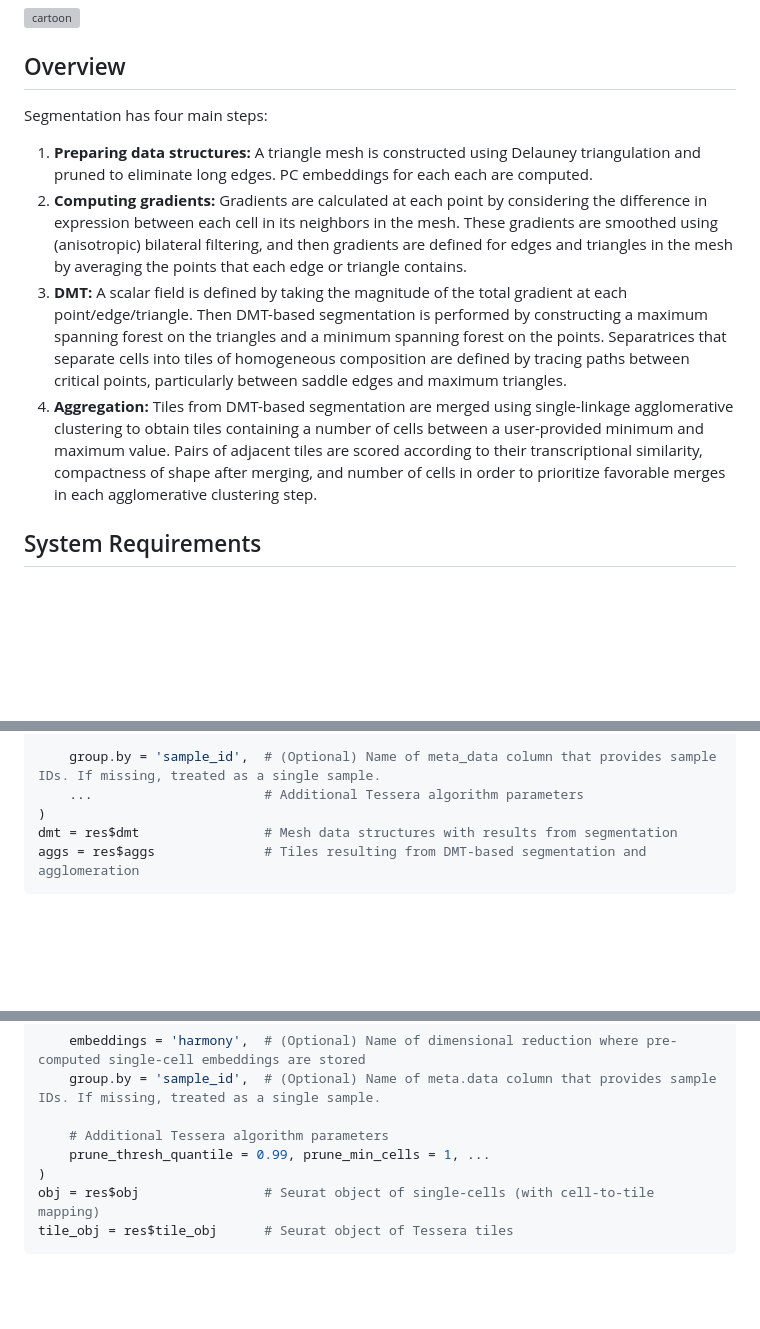
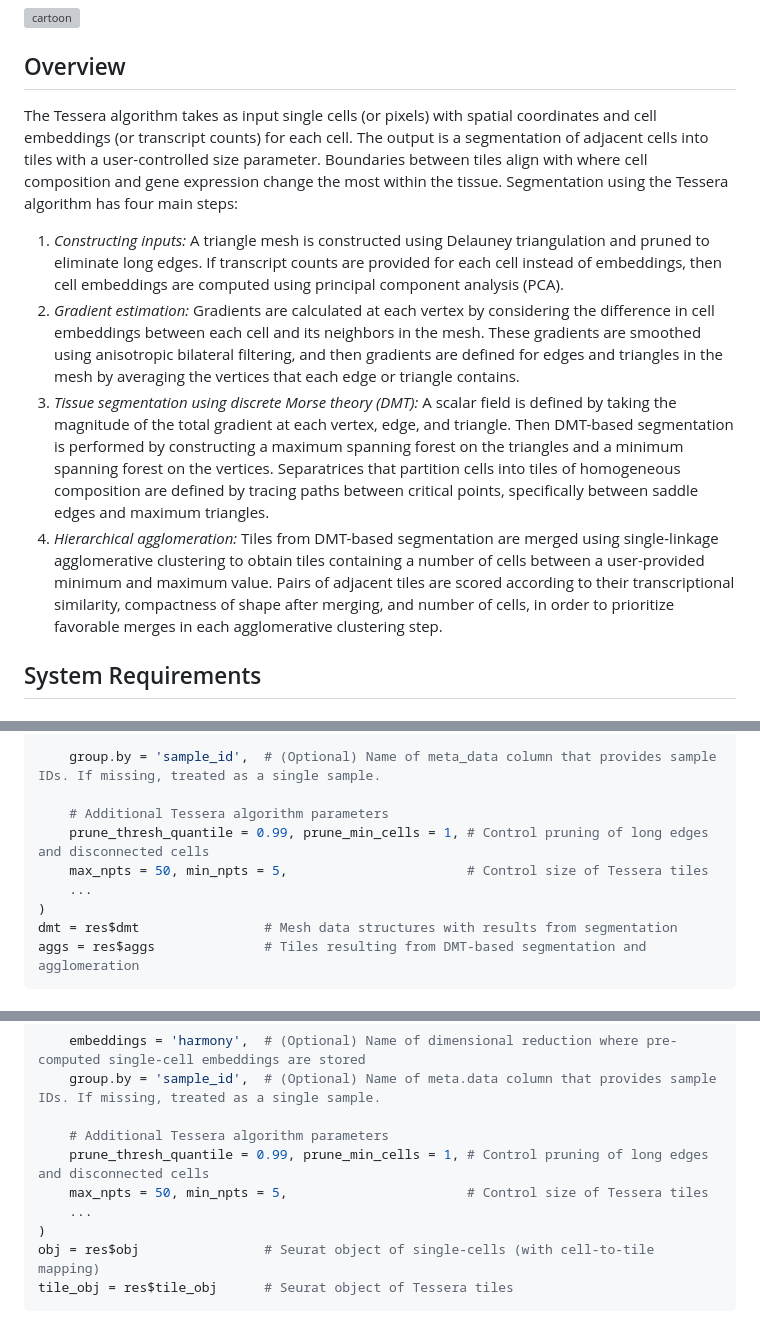
Before and after one commit to korsunskylab/tessera, a Markdown page: README.md, 3 parts joined by grey strips. GitHub-like rendering; blank space fills up the shorter version; grey boxes are pictures that could not be loaded.

Commit message:
Update algorithm overview

```diff
--- a/README.md
+++ b/README.md
@@ -6,26 +6,11 @@
 
 ## Overview
 
-Segmentation has four main steps:
-   1. **Preparing data structures:** A triangle mesh is constructed using Delauney
-      triangulation and pruned to eliminate long edges. PC embeddings for each
-      each are computed.
-   2. **Computing gradients:** Gradients are calculated at each point by considering
-      the difference in expression between each cell in its neighbors in the mesh.
-      These gradients are smoothed using (anisotropic) bilateral filtering, and then
-      gradients are defined for edges and triangles in the mesh by averaging the
-      points that each edge or triangle contains.
-   3. **DMT:** A scalar field is defined by taking the magnitude of the total gradient
-      at each point/edge/triangle. Then DMT-based segmentation is performed by constructing
-      a maximum spanning forest on the triangles and a minimum spanning forest on the points.
-      Separatrices that separate cells into tiles of homogeneous composition are defined
-      by tracing paths between critical points, particularly between saddle edges and maximum
-      triangles.
-   4. **Aggregation:** Tiles from DMT-based segmentation are merged using single-linkage
-      agglomerative clustering to obtain tiles containing a number of cells between a
-      user-provided minimum and maximum value. Pairs of adjacent tiles are scored according
-      to their transcriptional similarity, compactness of shape after merging, and number
-      of cells in order to prioritize favorable merges in each agglomerative clustering step.
+The Tessera algorithm takes as input single cells (or pixels) with spatial coordinates and cell embeddings (or transcript counts) for each cell. The output is a segmentation of adjacent cells into tiles with a user-controlled size parameter. Boundaries between tiles align with where cell composition and gene expression change the most within the tissue. Segmentation using the Tessera algorithm has four main steps:
+1. *Constructing inputs:* A triangle mesh is constructed using Delauney triangulation and pruned to eliminate long edges. If transcript counts are provided for each cell instead of embeddings, then cell embeddings are computed using principal component analysis (PCA).
+2. *Gradient estimation:* Gradients are calculated at each vertex by considering the difference in cell embeddings between each cell and its neighbors in the mesh. These gradients are smoothed using anisotropic bilateral filtering, and then gradients are defined for edges and triangles in the mesh by averaging the vertices that each edge or triangle contains.
+3. *Tissue segmentation using discrete Morse theory (DMT):* A scalar field is defined by taking the magnitude of the total gradient at each vertex, edge, and triangle. Then DMT-based segmentation is performed by constructing a maximum spanning forest on the triangles and a minimum spanning forest on the vertices. Separatrices that partition cells into tiles of homogeneous composition are defined by tracing paths between critical points, specifically between saddle edges and maximum triangles.
+4. *Hierarchical agglomeration:* Tiles from DMT-based segmentation are merged using single-linkage agglomerative clustering to obtain tiles containing a number of cells between a user-provided minimum and maximum value. Pairs of adjacent tiles are scored according to their transcriptional similarity, compactness of shape after merging, and number of cells, in order to prioritize favorable merges in each agglomerative clustering step.
 
 ## System Requirements
 
@@ -90,7 +75,11 @@ res = GetTiles(
     meta_vars_include = meta_vars_include, # (Optional) Cell meta data to include in output
 
     group.by = 'sample_id',  # (Optional) Name of meta_data column that provides sample IDs. If missing, treated as a single sample.
-    ...                      # Additional Tessera algorithm parameters
+
+    # Additional Tessera algorithm parameters
+    prune_thresh_quantile = 0.99, prune_min_cells = 1, # Control pruning of long edges and disconnected cells
+    max_npts = 50, min_npts = 5,                       # Control size of Tessera tiles
+    ...
 )
 dmt = res$dmt                # Mesh data structures with results from segmentation
 aggs = res$aggs              # Tiles resulting from DMT-based segmentation and agglomeration
@@ -111,7 +100,9 @@ res = GetTiles(
     group.by = 'sample_id',  # (Optional) Name of meta.data column that provides sample IDs. If missing, treated as a single sample.
 
     # Additional Tessera algorithm parameters
-    prune_thresh_quantile = 0.99, prune_min_cells = 1, ...
+    prune_thresh_quantile = 0.99, prune_min_cells = 1, # Control pruning of long edges and disconnected cells
+    max_npts = 50, min_npts = 5,                       # Control size of Tessera tiles
+    ...
 )
 obj = res$obj                # Seurat object of single-cells (with cell-to-tile mapping)
 tile_obj = res$tile_obj      # Seurat object of Tessera tiles
```
